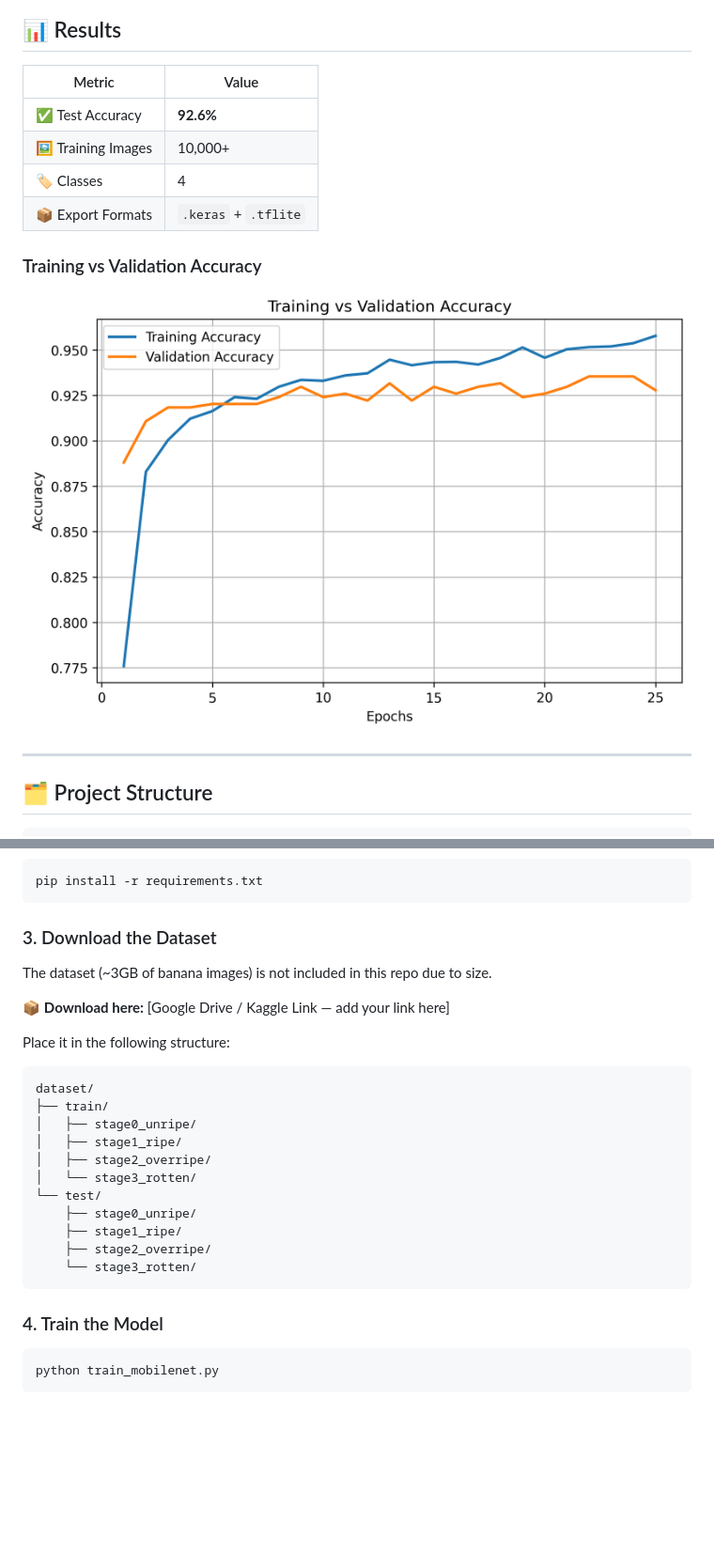
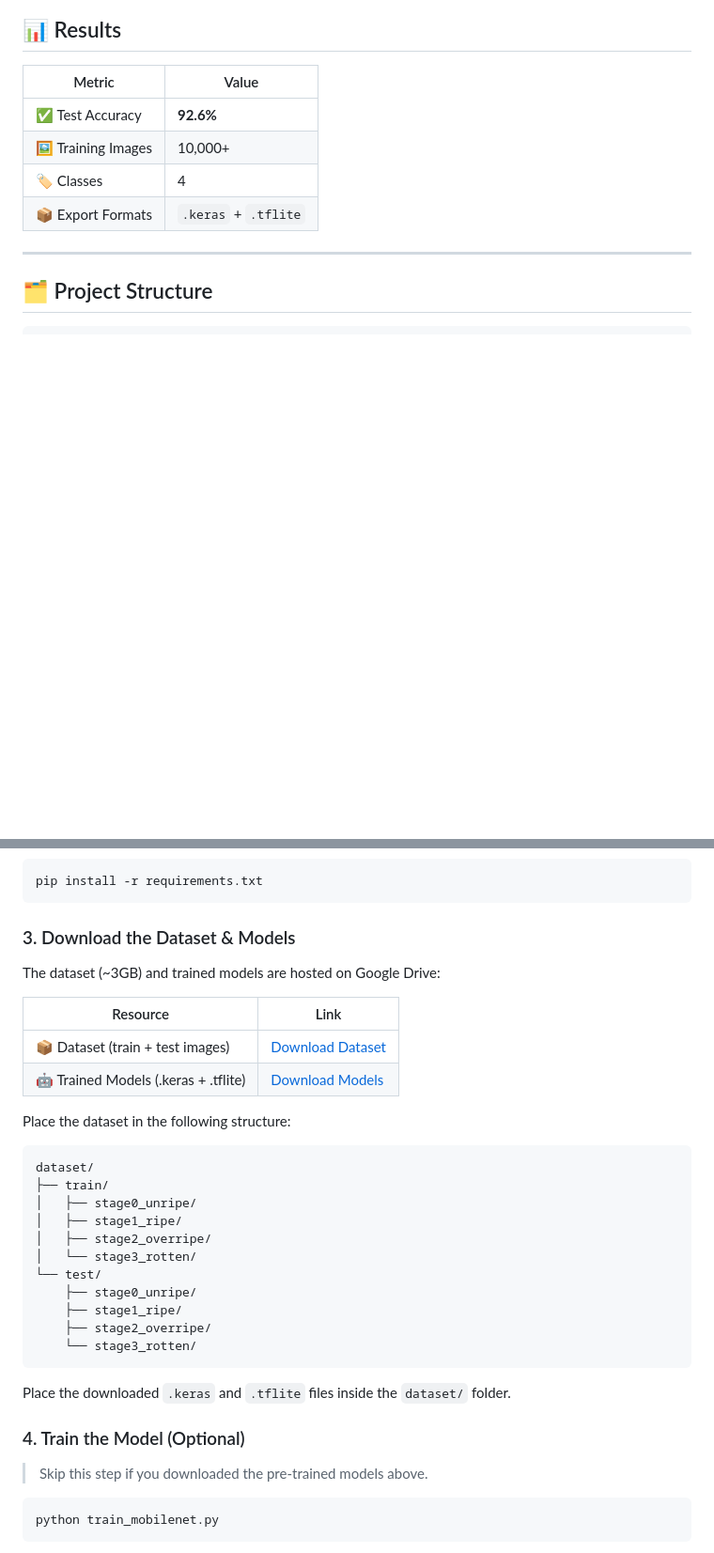
Before and after one commit to hiteshfirke/fruit-spoilage-prediction, a Markdown page: README.md, 2 parts joined by grey strips. Shown at 94% size. Drawn GitHub-style; blank space fills up the shorter version.

Commit message:
Add dataset and model download links

````diff
--- a/README.md
+++ b/README.md
@@ -55,10 +55,6 @@ The predicted ripeness stage is passed into a **biological spoilage model** that
 | 🏷️ Classes | 4 |
 | 📦 Export Formats | `.keras` + `.tflite` |
 
-### Training vs Validation Accuracy
-
-![Training vs Validation Accuracy](training_vs_validation_accuracy.png)
-
 ---
 
 ## 🗂️ Project Structure
@@ -104,12 +100,16 @@ cd fruit-spoilage-prediction
 pip install -r requirements.txt
 ```
 
-### 3. Download the Dataset
-The dataset (~3GB of banana images) is not included in this repo due to size.
+### 3. Download the Dataset & Models
 
-📦 **Download here:** [Google Drive / Kaggle Link — add your link here]
+The dataset (~3GB) and trained models are hosted on Google Drive:
 
-Place it in the following structure:
+| Resource | Link |
+|---|---|
+| 📦 Dataset (train + test images) | [Download Dataset](https://drive.google.com/drive/folders/1jmotbTl6SgwfY8xO_zoweEyzHaWSUDd5?usp=sharing) |
+| 🤖 Trained Models (.keras + .tflite) | [Download Models](https://drive.google.com/drive/folders/1rsemmmg1gTb2HdEGNugSjHfJ1rKOR_cb?usp=sharing) |
+
+Place the dataset in the following structure:
 ```
 dataset/
 ├── train/
@@ -124,7 +124,10 @@ dataset/
     └── stage3_rotten/
 ```
 
-### 4. Train the Model
+Place the downloaded `.keras` and `.tflite` files inside the `dataset/` folder.
+
+### 4. Train the Model (Optional)
+> Skip this step if you downloaded the pre-trained models above.
 ```bash
 python train_mobilenet.py
 ```
````
